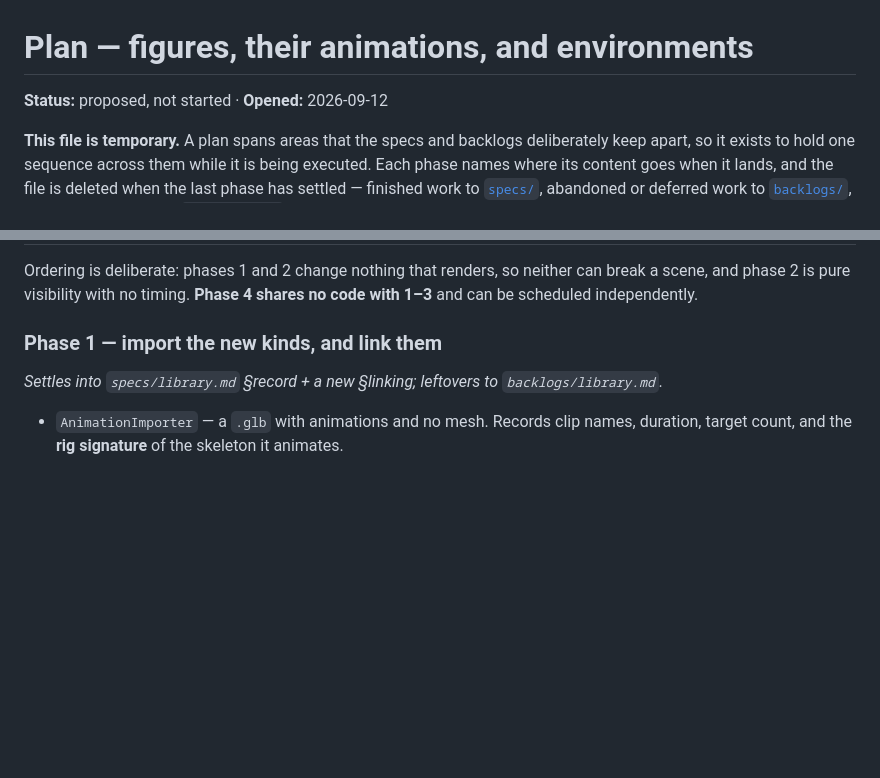
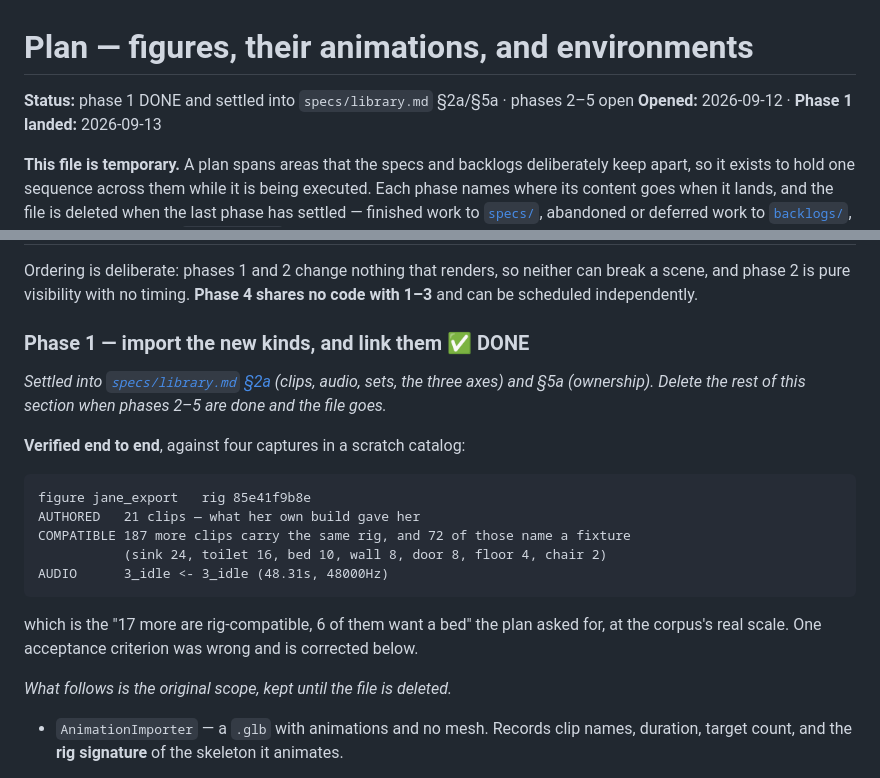
Before and after one commit to Daniel-Oberlin/Conjure, a Markdown page: docs/plans/figures-and-library.md, 2 parts joined by grey strips. Rendered like a GitHub page; blank space fills up the shorter version.

```diff
--- a/docs/plans/figures-and-library.md
+++ b/docs/plans/figures-and-library.md
@@ -1,6 +1,7 @@
 # Plan — figures, their animations, and environments
 
-**Status:** proposed, not started · **Opened:** 2026-09-12
+**Status:** phase 1 DONE and settled into `specs/library.md` §2a/§5a · phases 2–5 open
+**Opened:** 2026-09-12 · **Phase 1 landed:** 2026-09-13
 
 **This file is temporary.** A plan spans areas that the specs and backlogs deliberately keep apart, so
 it exists to hold one sequence across them while it is being executed. Each phase names where its
@@ -120,9 +121,23 @@ Ordering is deliberate: phases 1 and 2 change nothing that renders, so neither c
 phase 2 is pure visibility with no timing. **Phase 4 shares no code with 1–3** and can be scheduled
 independently.
 
-### Phase 1 — import the new kinds, and link them
+### Phase 1 — import the new kinds, and link them ✅ DONE
 
-*Settles into `specs/library.md` §record + a new §linking; leftovers to `backlogs/library.md`.*
+*Settled into [`specs/library.md` §2a](../specs/library.md) (clips, audio, sets, the three axes) and
+§5a (ownership). Delete the rest of this section when phases 2–5 are done and the file goes.*
+
+**Verified end to end**, against four captures in a scratch catalog:
+
+    figure jane_export   rig 85e41f9b8e
+    AUTHORED   21 clips — what her own build gave her
+    COMPATIBLE 187 more clips carry the same rig, and 72 of those name a fixture
+               (sink 24, toilet 16, bed 10, wall 8, door 8, floor 4, chair 2)
+    AUDIO      3_idle <- 3_idle (48.31s, 48000Hz)
+
+which is the "17 more are rig-compatible, 6 of them want a bed" the plan asked for, at the corpus's
+real scale. One acceptance criterion was wrong and is corrected below.
+
+*What follows is the original scope, kept until the file is deleted.*
 
 - `AnimationImporter` — a `.glb` with animations and no mesh. Records clip names, duration, target
   count, and the **rig signature** of the skeleton it animates.
```
Also changed, not shown: docs/specs/library.md (+75 -4 lines).
